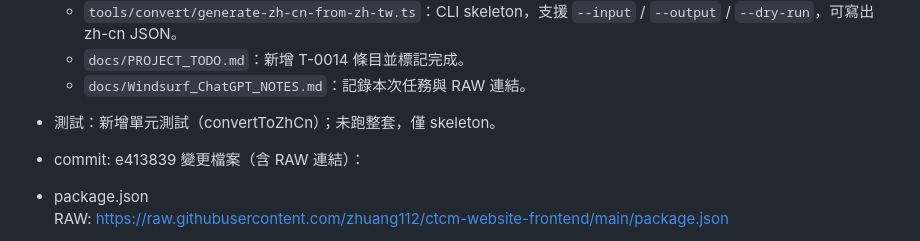
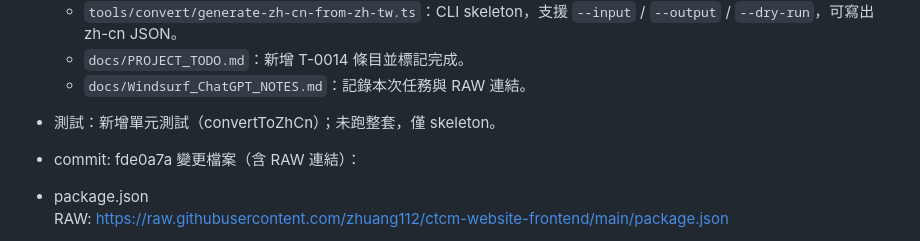
Before and after one commit to zhuang112/ctcm-website-frontend, a Markdown page: docs/Windsurf_ChatGPT_NOTES.md, the part around the change. Rendered like a GitHub page.

Commit message:
chore: update notes with T-0014 commit hash

```diff
--- a/docs/Windsurf_ChatGPT_NOTES.md
+++ b/docs/Windsurf_ChatGPT_NOTES.md
@@ -108,7 +108,7 @@
   - `docs/PROJECT_TODO.md`：新增 T-0014 條目並標記完成。
   - `docs/Windsurf_ChatGPT_NOTES.md`：記錄本次任務與 RAW 連結。
 - 測試：新增單元測試（convertToZhCn）；未跑整套，僅 skeleton。
-- commit: e413839
+- commit: fde0a7a
 變更檔案（含 RAW 連結）：
 
 - package.json
```
